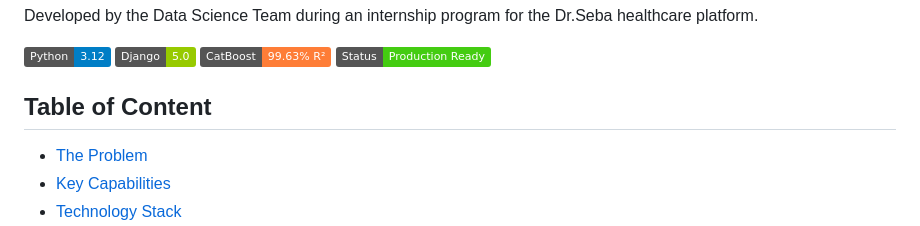
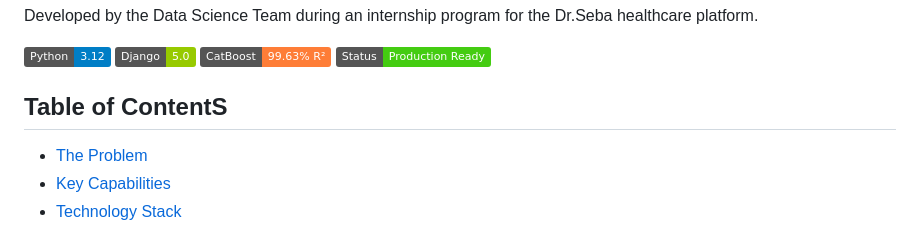
Before and after one commit to mdzehadulislam8/doctor-appointment-booking-solution, a Markdown page: doctor-appointment-ml-analytics/doctor-recommendation-ml-platform/README.md, the part around the change. Drawn GitHub-style; badges without logos.

Commit message:
Fix typo in "Table of Contents" heading in README.md

```diff
--- a/doctor-appointment-ml-analytics/doctor-recommendation-ml-platform/README.md
+++ b/doctor-appointment-ml-analytics/doctor-recommendation-ml-platform/README.md
@@ -9,7 +9,7 @@ Developed by the Data Science Team during an internship program for the Dr.Seba
 [![CatBoost](https://img.shields.io/badge/CatBoost-99.63%25%20R²-orange.svg)](https://catboost.ai/)
 [![Status](https://img.shields.io/badge/Status-Production%20Ready-brightgreen.svg)](#-quick-start-guide)
 
-## Table of Content
+## Table of ContentS
 
 - [The Problem](#-the-problem)
 - [Key Capabilities](#-key-capabilities)
```
